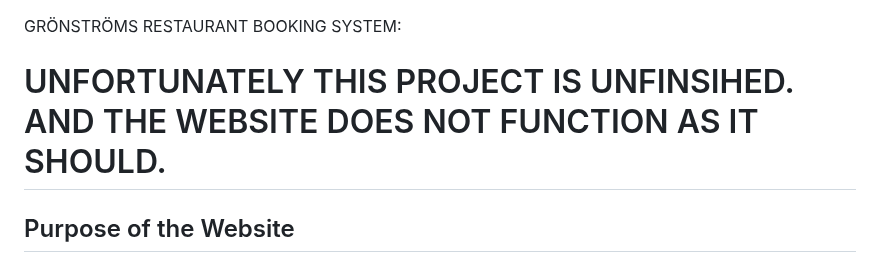
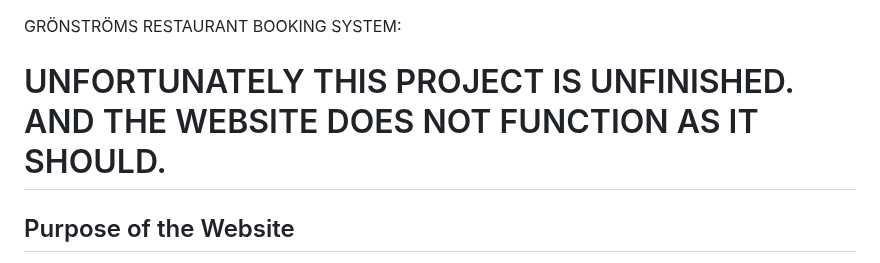
Before and after one commit to hnjw-png/DJANGOBLOG, a Markdown page: README.md, the part around the change. Drawn GitHub-style.

```diff
--- a/README.md
+++ b/README.md
@@ -1,6 +1,6 @@
 GRÖNSTRÖMS RESTAURANT BOOKING SYSTEM:
 
-#  UNFORTUNATELY THIS PROJECT IS UNFINSIHED. AND THE WEBSITE DOES NOT FUNCTION AS IT SHOULD.
+#  UNFORTUNATELY THIS PROJECT IS UNFINISHED. AND THE WEBSITE DOES NOT FUNCTION AS IT SHOULD.
 
 ## Purpose of the Website
 
```
